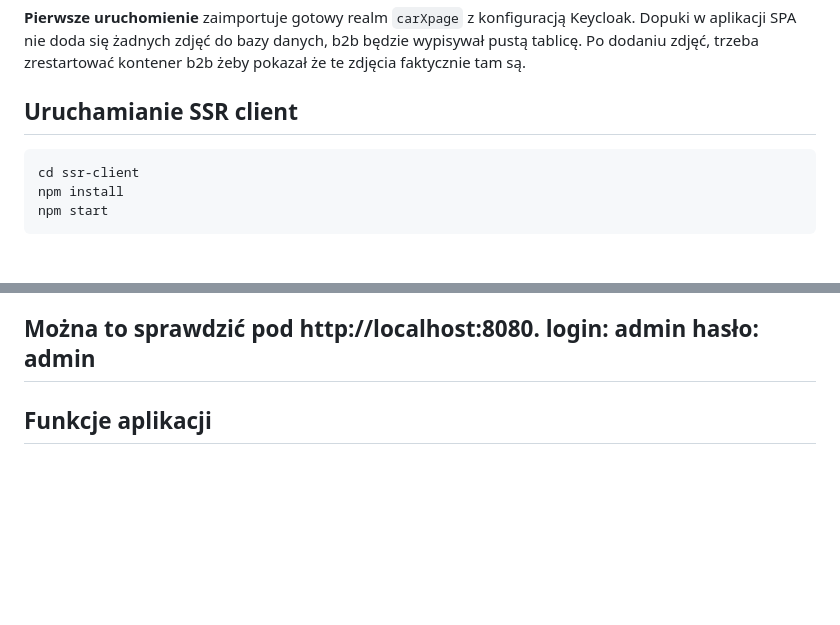
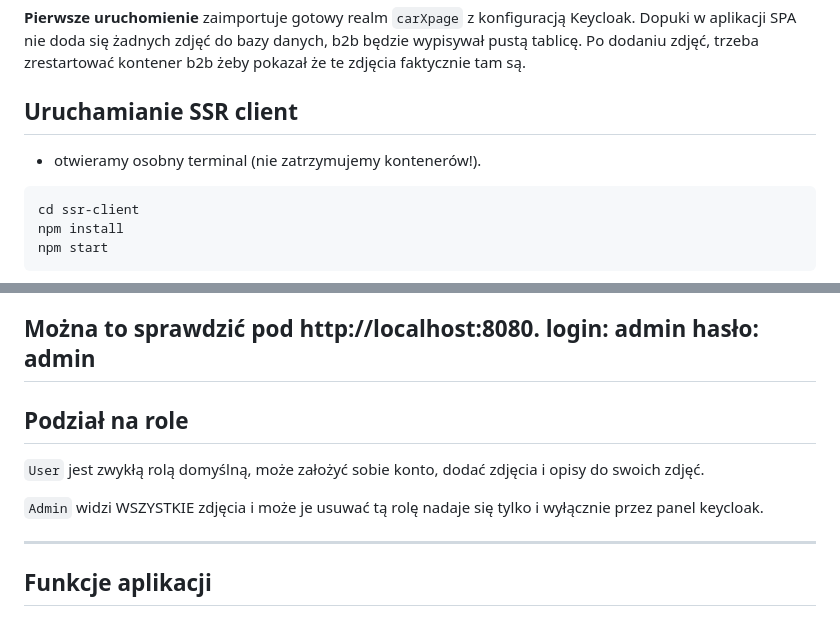
Before and after one commit to JanJus7/photoStoragePage, a Markdown page: README.md, 2 parts joined by grey strips. Rendered like a GitHub page; blank space fills up the shorter version.

````diff
--- a/README.md
+++ b/README.md
@@ -34,6 +34,8 @@ docker-compose up --build
 **Pierwsze uruchomienie** zaimportuje gotowy realm `carXpage` z konfiguracją Keycloak. Dopuki w aplikacji SPA nie doda się żadnych zdjęć do bazy danych, b2b będzie wypisywał pustą tablicę. Po dodaniu zdjęć, trzeba zrestartować kontener b2b żeby pokazał że te zdjęcia faktycznie tam są.
 
 ## Uruchamianie SSR client
+
+- otwieramy osobny terminal (nie zatrzymujemy kontenerów!).
 
 ```bash
 cd ssr-client
@@ -80,7 +82,12 @@ Można to sprawdzić pod http://localhost:8080.
 login: admin
 hasło: admin
 ---
+## Podział na role
+`User` jest zwykłą rolą domyślną, może założyć sobie konto, dodać zdjęcia i opisy do swoich zdjęć.
 
+`Admin` widzi WSZYSTKIE zdjęcia i może je usuwać tą rolę nadaje się tylko i wyłącznie przez panel keycloak.
+
+---
 ## Funkcje aplikacji
 
 ### Backend API
````
